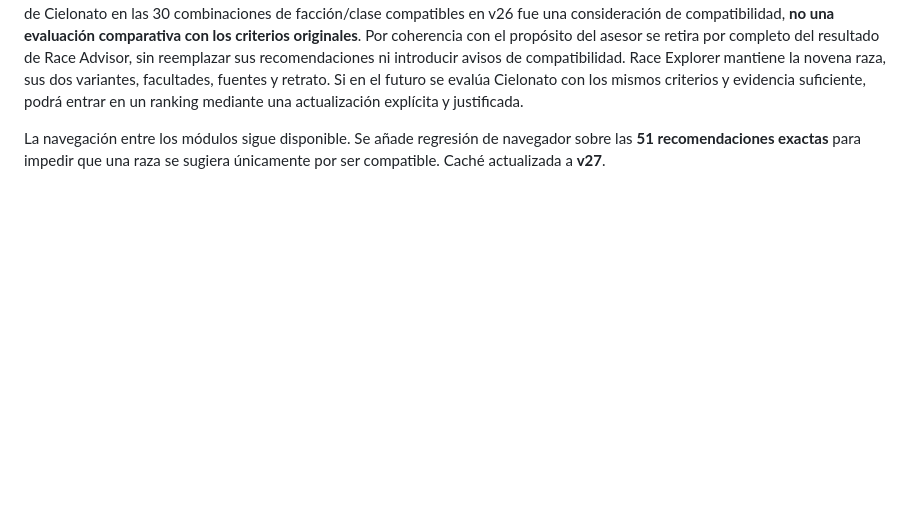
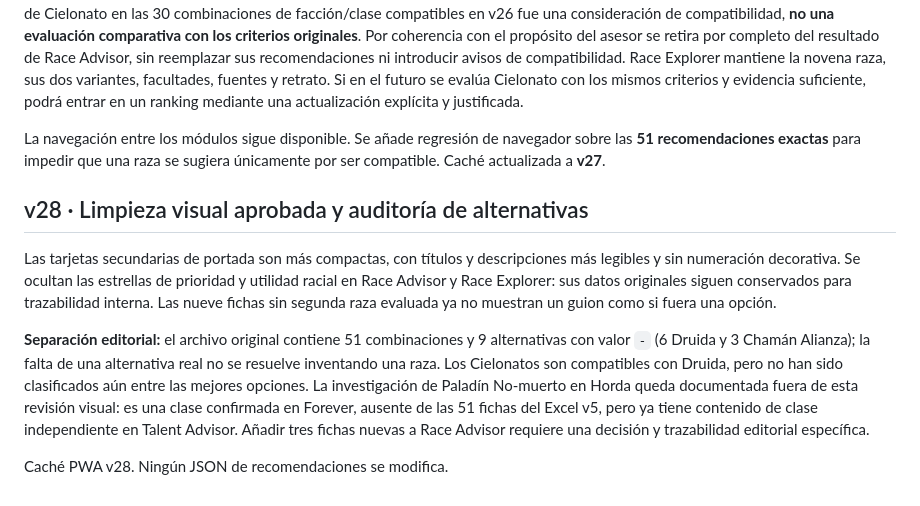
Before and after one commit to enigmapau-hash/wow-forever-advisor, a Markdown page: README.md, the part around the change. Rendered like a GitHub page; blank space fills up the shorter version.

Commit message:
v28: documentar alcance y límites

```diff
--- a/README.md
+++ b/README.md
@@ -390,3 +390,23 @@ una actualización explícita y justificada.
 La navegación entre los módulos sigue disponible. Se añade regresión de navegador
 sobre las **51 recomendaciones exactas** para impedir que una raza se sugiera
 únicamente por ser compatible. Caché actualizada a **v27**.
+
+## v28 · Limpieza visual aprobada y auditoría de alternativas
+
+Las tarjetas secundarias de portada son más compactas, con títulos y
+descripciones más legibles y sin numeración decorativa. Se ocultan las estrellas
+de prioridad y utilidad racial en Race Advisor y Race Explorer: sus datos
+originales siguen conservados para trazabilidad interna. Las nueve fichas
+sin segunda raza evaluada ya no muestran un guion como si fuera una opción.
+
+**Separación editorial:** el archivo original contiene 51 combinaciones y 9
+alternativas con valor `-` (6 Druida y 3 Chamán Alianza); la falta de una
+alternativa real no se resuelve inventando una raza. Los Cielonatos son
+compatibles con Druida, pero no han sido clasificados aún entre las mejores
+opciones. La investigación de Paladín No-muerto en Horda queda documentada
+fuera de esta revisión visual: es una clase confirmada en Forever, ausente
+de las 51 fichas del Excel v5, pero ya tiene contenido de clase independiente
+en Talent Advisor. Añadir tres fichas nuevas a Race Advisor requiere una
+decisión y trazabilidad editorial específica.
+
+Caché PWA v28. Ningún JSON de recomendaciones se modifica.
```
